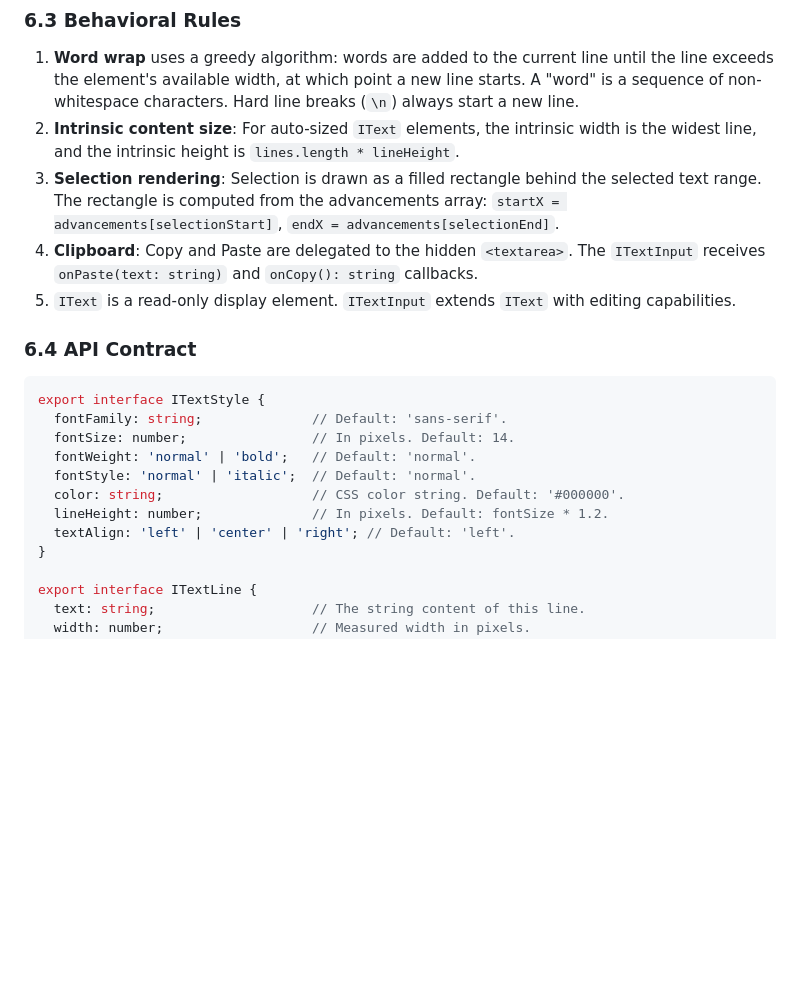
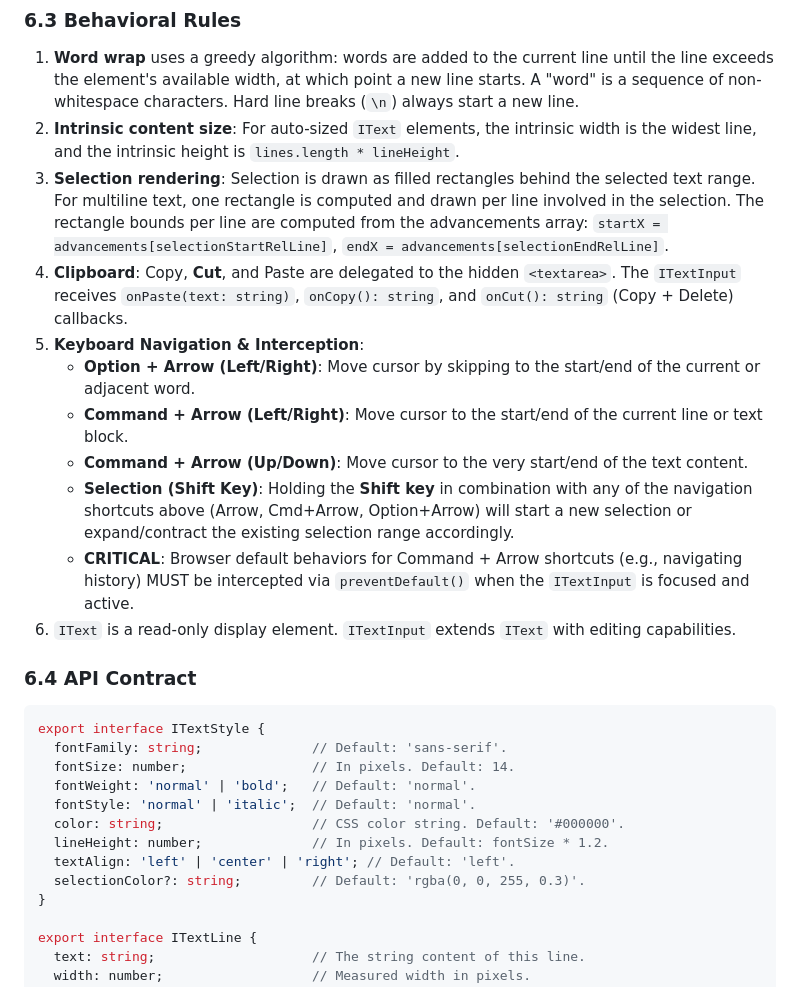
Before and after one commit to dragonworx/arena-2d, a Markdown page: docs/SPEC.md, the part around the change. Rendered like a GitHub page; blank space fills up the shorter version.

Commit message:
feat: Implement multi-line selection rendering with configurable color, add cut functionality, and introduce advanced keyboard navigation with browser interception.

```diff
--- a/docs/SPEC.md
+++ b/docs/SPEC.md
@@ -476,9 +476,15 @@ Text is a first-class entity with greedy word-wrap and character-level interacti
 
 1. **Word wrap** uses a greedy algorithm: words are added to the current line until the line exceeds the element's available width, at which point a new line starts. A "word" is a sequence of non-whitespace characters. Hard line breaks (`\n`) always start a new line.
 2. **Intrinsic content size**: For auto-sized `IText` elements, the intrinsic width is the widest line, and the intrinsic height is `lines.length * lineHeight`.
-3. **Selection rendering**: Selection is drawn as a filled rectangle behind the selected text range. The rectangle is computed from the advancements array: `startX = advancements[selectionStart]`, `endX = advancements[selectionEnd]`.
-4. **Clipboard**: Copy and Paste are delegated to the hidden `<textarea>`. The `ITextInput` receives `onPaste(text: string)` and `onCopy(): string` callbacks.
-5. `IText` is a read-only display element. `ITextInput` extends `IText` with editing capabilities.
+3. **Selection rendering**: Selection is drawn as filled rectangles behind the selected text range. For multiline text, one rectangle is computed and drawn per line involved in the selection. The rectangle bounds per line are computed from the advancements array: `startX = advancements[selectionStartRelLine]`, `endX = advancements[selectionEndRelLine]`.
+4. **Clipboard**: Copy, **Cut**, and Paste are delegated to the hidden `<textarea>`. The `ITextInput` receives `onPaste(text: string)`, `onCopy(): string`, and `onCut(): string` (Copy + Delete) callbacks.
+5. **Keyboard Navigation & Interception**:
+   - **Option + Arrow (Left/Right)**: Move cursor by skipping to the start/end of the current or adjacent word.
+   - **Command + Arrow (Left/Right)**: Move cursor to the start/end of the current line or text block.
+   - **Command + Arrow (Up/Down)**: Move cursor to the very start/end of the text content.
+   - **Selection (Shift Key)**: Holding the **Shift key** in combination with any of the navigation shortcuts above (Arrow, Cmd+Arrow, Option+Arrow) will start a new selection or expand/contract the existing selection range accordingly.
+   - **CRITICAL**: Browser default behaviors for Command + Arrow shortcuts (e.g., navigating history) MUST be intercepted via `preventDefault()` when the `ITextInput` is focused and active.
+6. `IText` is a read-only display element. `ITextInput` extends `IText` with editing capabilities.
 
 ### 6.4 API Contract
 
@@ -491,6 +497,7 @@ export interface ITextStyle {
   color: string;                   // CSS color string. Default: '#000000'.
   lineHeight: number;              // In pixels. Default: fontSize * 1.2.
   textAlign: 'left' | 'center' | 'right'; // Default: 'left'.
+  selectionColor?: string;         // Default: 'rgba(0, 0, 255, 0.3)'.
 }
 
 export interface ITextLine {
```
Also changed, not shown: docs/PRD.md (+4 -3 lines).
